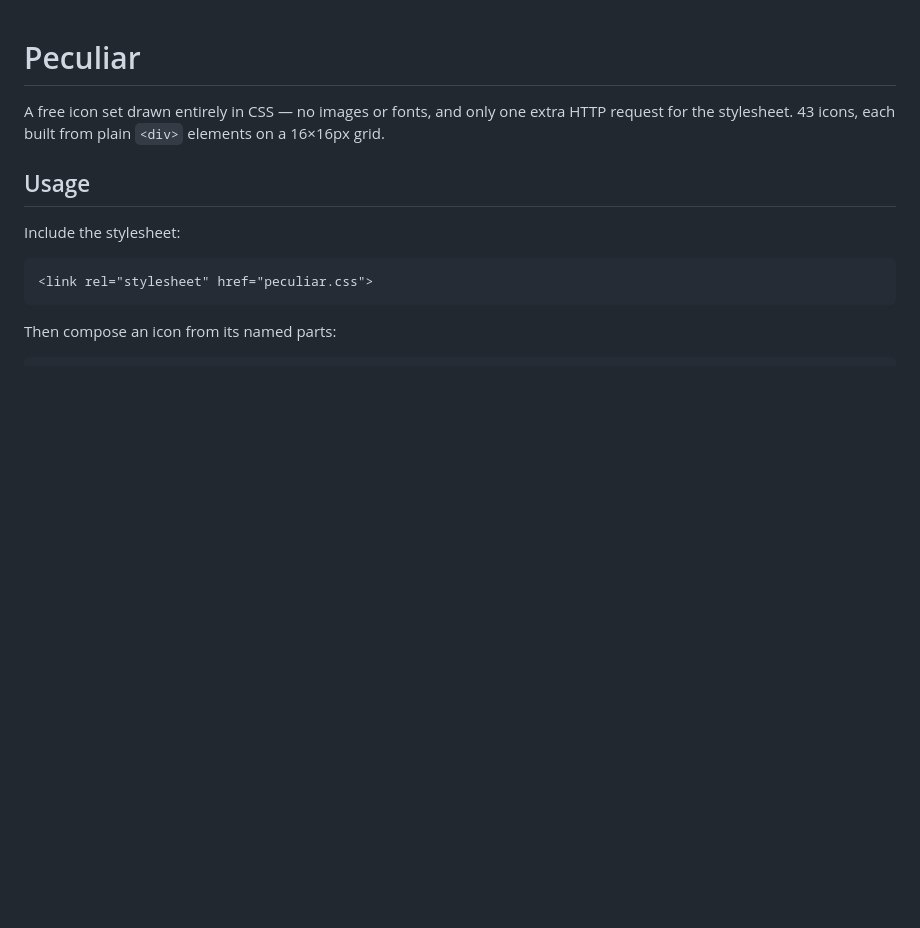
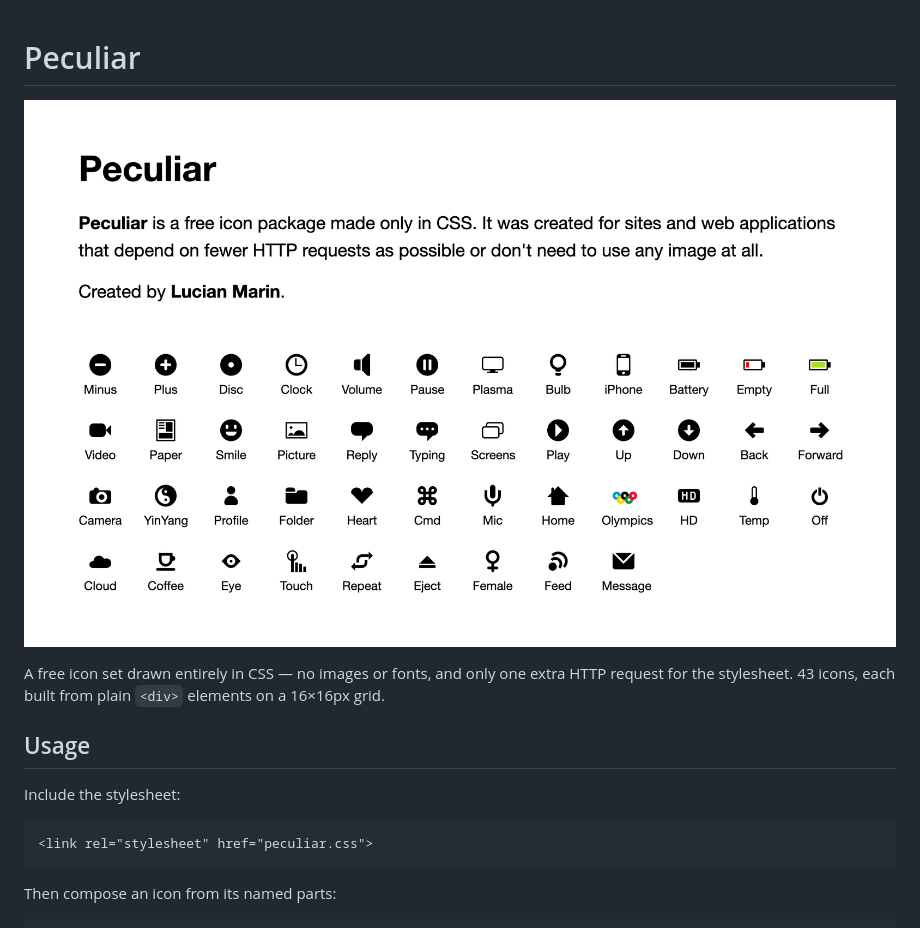
Before and after one commit to lucianmarin/peculiar, a Markdown page: README.md, the part around the change. GitHub-like rendering; pictures changed too: screenshot.png (added); blank space fills up the shorter version.

Commit message:
add screenshot to readme
Co-authored-by: Copilot <223556219+Copilot@users.noreply.github.com>

```diff
--- a/README.md
+++ b/README.md
@@ -1,4 +1,6 @@
 # Peculiar
+
+![screenshot](screenshot.png)
 
 A free icon set drawn entirely in CSS — no images or fonts, and only one
 extra HTTP request for the stylesheet. 43 icons, each built from plain
```
